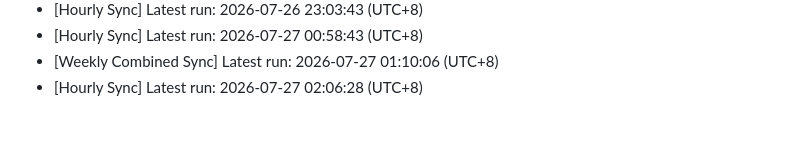
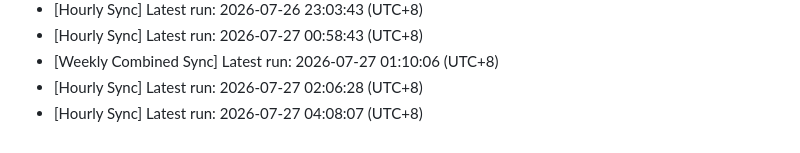
Before and after one commit to blueskylh/blueskylh-bluesky-renaiss-market, a Markdown page: sync_history.md, the part around the change. Rendered like a GitHub page.

Commit message:
chore: record hourly sync at 2026-07-27 04:08:07

```diff
--- a/sync_history.md
+++ b/sync_history.md
@@ -541,3 +541,4 @@
 - [Hourly Sync] Latest run: 2026-07-27 00:58:43 (UTC+8)
 - [Weekly Combined Sync] Latest run: 2026-07-27 01:10:06 (UTC+8)
 - [Hourly Sync] Latest run: 2026-07-27 02:06:28 (UTC+8)
+- [Hourly Sync] Latest run: 2026-07-27 04:08:07 (UTC+8)
```
